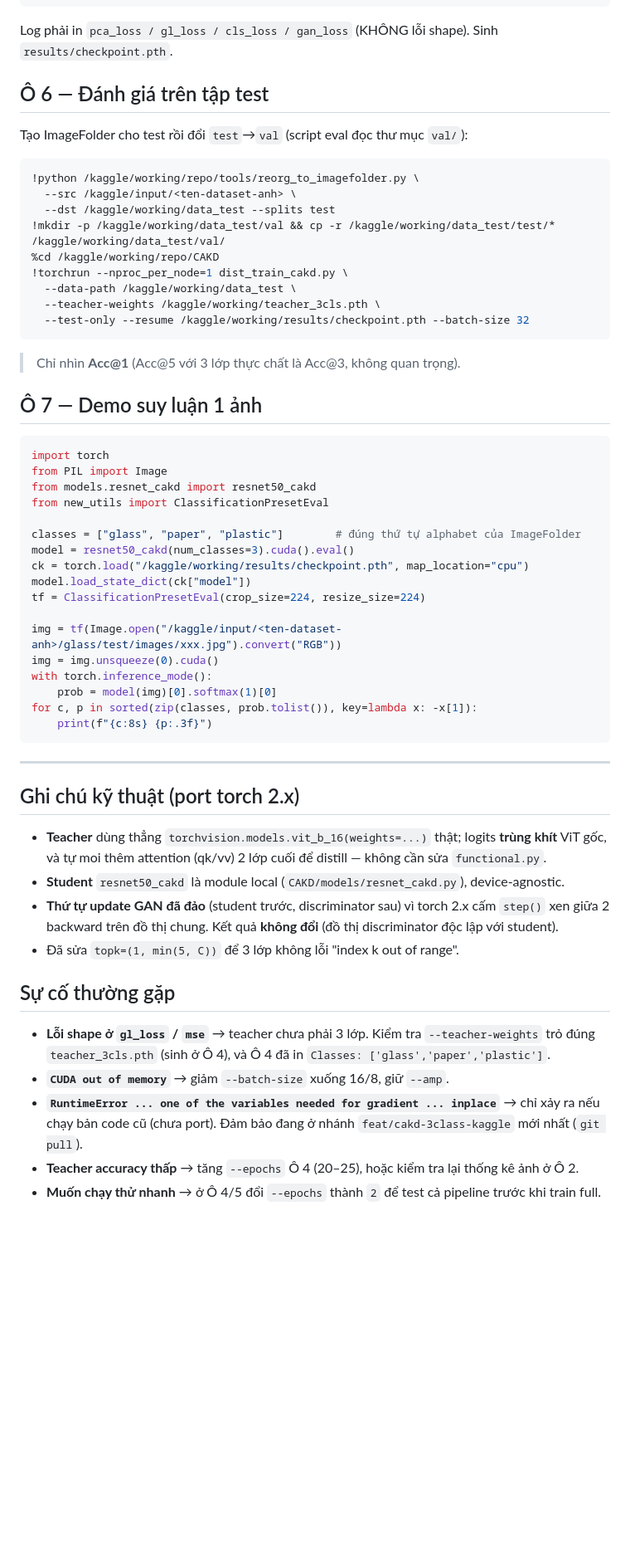
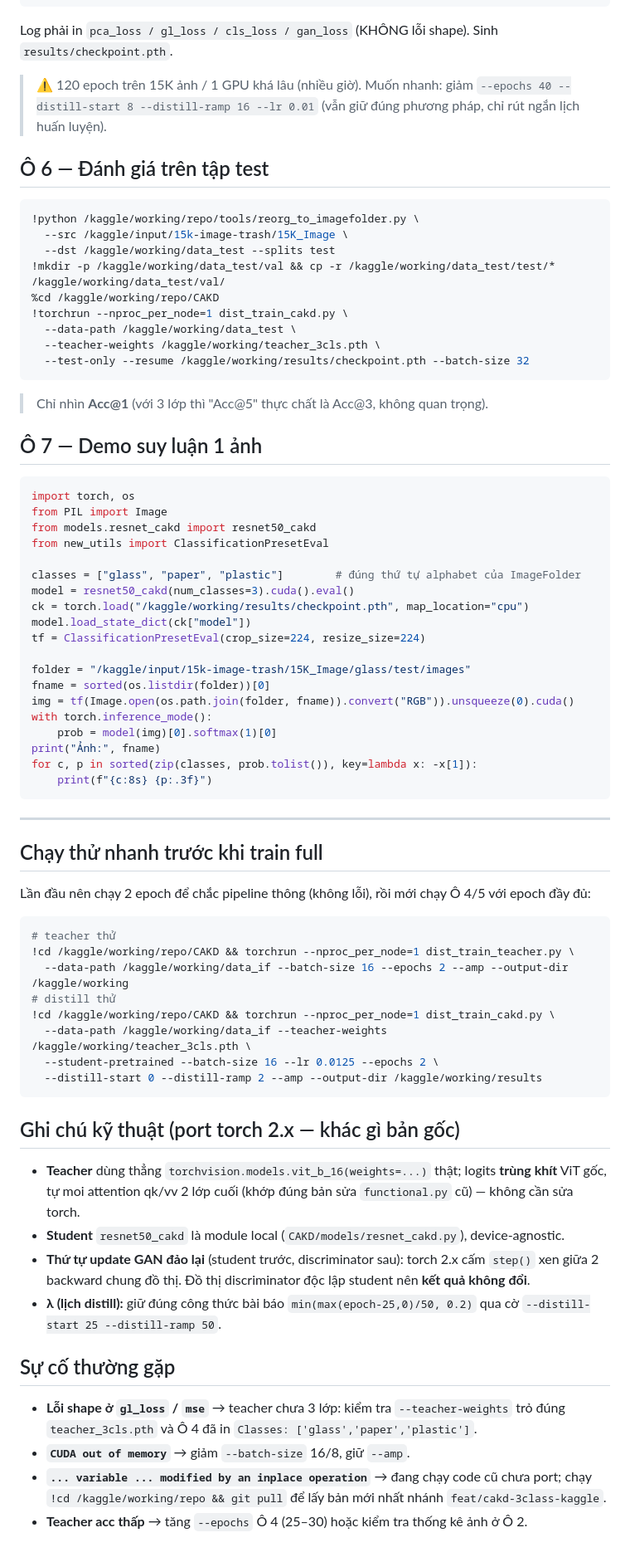
Before and after one commit to HipSayu/teacher-student-model, a Markdown page: KAGGLE_HUONGDAN.md, the part around one of its changes. Shown at 83% size. GitHub-like rendering; blank space fills up the shorter version.

````diff
--- a/KAGGLE_HUONGDAN.md
+++ b/KAGGLE_HUONGDAN.md
@@ -64,11 +69,13 @@ Kiểm tra teacher đạt accuracy hợp lý **trước khi** sang Ô 5.
 ```
 Log phải in `pca_loss / gl_loss / cls_loss / gan_loss` (KHÔNG lỗi shape). Sinh `results/checkpoint.pth`.
 
+> ⚠️ 120 epoch trên 15K ảnh / 1 GPU khá lâu (nhiều giờ). Muốn nhanh: giảm `--epochs 40 --distill-start 8
+> --distill-ramp 16 --lr 0.01` (vẫn giữ đúng phương pháp, chỉ rút ngắn lịch huấn luyện).
+
 ## Ô 6 — Đánh giá trên tập test
-Tạo ImageFolder cho test rồi đổi `test`→`val` (script eval đọc thư mục `val/`):
 ```bash
 !python /kaggle/working/repo/tools/reorg_to_imagefolder.py \
-  --src /kaggle/input/<ten-dataset-anh> \
+  --src /kaggle/input/15k-image-trash/15K_Image \
   --dst /kaggle/working/data_test --splits test
 !mkdir -p /kaggle/working/data_test/val && cp -r /kaggle/working/data_test/test/* /kaggle/working/data_test/val/
 %cd /kaggle/working/repo/CAKD
@@ -77,11 +84,11 @@ Tạo ImageFolder cho test rồi đổi `test`→`val` (script eval đọc thư
   --teacher-weights /kaggle/working/teacher_3cls.pth \
   --test-only --resume /kaggle/working/results/checkpoint.pth --batch-size 32
 ```
-> Chỉ nhìn **Acc@1** (Acc@5 với 3 lớp thực chất là Acc@3, không quan trọng).
+> Chỉ nhìn **Acc@1** (với 3 lớp thì "Acc@5" thực chất là Acc@3, không quan trọng).
 
 ## Ô 7 — Demo suy luận 1 ảnh
 ```python
-import torch
+import torch, os
 from PIL import Image
 from models.resnet_cakd import resnet50_cakd
 from new_utils import ClassificationPresetEval
@@ -92,29 +99,44 @@ ck = torch.load("/kaggle/working/results/checkpoint.pth", map_location="cpu")
 model.load_state_dict(ck["model"])
 tf = ClassificationPresetEval(crop_size=224, resize_size=224)
 
-img = tf(Image.open("/kaggle/input/<ten-dataset-anh>/glass/test/images/xxx.jpg").convert("RGB"))
-img = img.unsqueeze(0).cuda()
+folder = "/kaggle/input/15k-image-trash/15K_Image/glass/test/images"
+fname = sorted(os.listdir(folder))[0]
+img = tf(Image.open(os.path.join(folder, fname)).convert("RGB")).unsqueeze(0).cuda()
 with torch.inference_mode():
     prob = model(img)[0].softmax(1)[0]
+print("Ảnh:", fname)
 for c, p in sorted(zip(classes, prob.tolist()), key=lambda x: -x[1]):
     print(f"{c:8s} {p:.3f}")
 ```
 
 ---
 
-## Ghi chú kỹ thuật (port torch 2.x)
+## Chạy thử nhanh trước khi train full
+Lần đầu nên chạy 2 epoch để chắc pipeline thông (không lỗi), rồi mới chạy Ô 4/5 với epoch đầy đủ:
+```bash
+# teacher thử
+!cd /kaggle/working/repo/CAKD && torchrun --nproc_per_node=1 dist_train_teacher.py \
+  --data-path /kaggle/working/data_if --batch-size 16 --epochs 2 --amp --output-dir /kaggle/working
+# distill thử
+!cd /kaggle/working/repo/CAKD && torchrun --nproc_per_node=1 dist_train_cakd.py \
+  --data-path /kaggle/working/data_if --teacher-weights /kaggle/working/teacher_3cls.pth \
+  --student-pretrained --batch-size 16 --lr 0.0125 --epochs 2 \
+  --distill-start 0 --distill-ramp 2 --amp --output-dir /kaggle/working/results
+```
+
+## Ghi chú kỹ thuật (port torch 2.x — khác gì bản gốc)
 - **Teacher** dùng thẳng `torchvision.models.vit_b_16(weights=...)` thật; logits **trùng khít** ViT gốc,
-  và tự moi thêm attention (qk/vv) 2 lớp cuối để distill — không cần sửa `functional.py`.
+  tự moi attention qk/vv 2 lớp cuối (khớp đúng bản sửa `functional.py` cũ) — không cần sửa torch.
 - **Student** `resnet50_cakd` là module local (`CAKD/models/resnet_cakd.py`), device-agnostic.
-- **Thứ tự update GAN đã đảo** (student trước, discriminator sau) vì torch 2.x cấm `step()` xen giữa 2
-  backward trên đồ thị chung. Kết quả **không đổi** (đồ thị discriminator độc lập với student).
-- Đã sửa `topk=(1, min(5, C))` để 3 lớp không lỗi "index k out of range".
+- **Thứ tự update GAN đảo lại** (student trước, discriminator sau): torch 2.x cấm `step()` xen giữa 2
+  backward chung đồ thị. Đồ thị discriminator độc lập student nên **kết quả không đổi**.
+- **λ (lịch distill):** giữ đúng công thức bài báo `min(max(epoch-25,0)/50, 0.2)` qua cờ
+  `--distill-start 25 --distill-ramp 50`.
 
 ## Sự cố thường gặp
-- **Lỗi shape ở `gl_loss` / `mse`** → teacher chưa phải 3 lớp. Kiểm tra `--teacher-weights` trỏ đúng
-  `teacher_3cls.pth` (sinh ở Ô 4), và Ô 4 đã in `Classes: ['glass','paper','plastic']`.
-- **`CUDA out of memory`** → giảm `--batch-size` xuống 16/8, giữ `--amp`.
-- **`RuntimeError ... one of the variables needed for gradient ... inplace`** → chỉ xảy ra nếu chạy
-  bản code cũ (chưa port). Đảm bảo đang ở nhánh `feat/cakd-3class-kaggle` mới nhất (`git pull`).
-- **Teacher accuracy thấp** → tăng `--epochs` Ô 4 (20–25), hoặc kiểm tra lại thống kê ảnh ở Ô 2.
-- **Muốn chạy thử nhanh** → ở Ô 4/5 đổi `--epochs` thành `2` để test cả pipeline trước khi train full.
+- **Lỗi shape ở `gl_loss` / `mse`** → teacher chưa 3 lớp: kiểm tra `--teacher-weights` trỏ đúng
+  `teacher_3cls.pth` và Ô 4 đã in `Classes: ['glass','paper','plastic']`.
+- **`CUDA out of memory`** → giảm `--batch-size` 16/8, giữ `--amp`.
+- **`... variable ... modified by an inplace operation`** → đang chạy code cũ chưa port; chạy
+  `!cd /kaggle/working/repo && git pull` để lấy bản mới nhất nhánh `feat/cakd-3class-kaggle`.
+- **Teacher acc thấp** → tăng `--epochs` Ô 4 (25–30) hoặc kiểm tra thống kê ảnh ở Ô 2.
````
Also changed, not shown: other parts of KAGGLE_HUONGDAN.md (+32 -27 lines).
